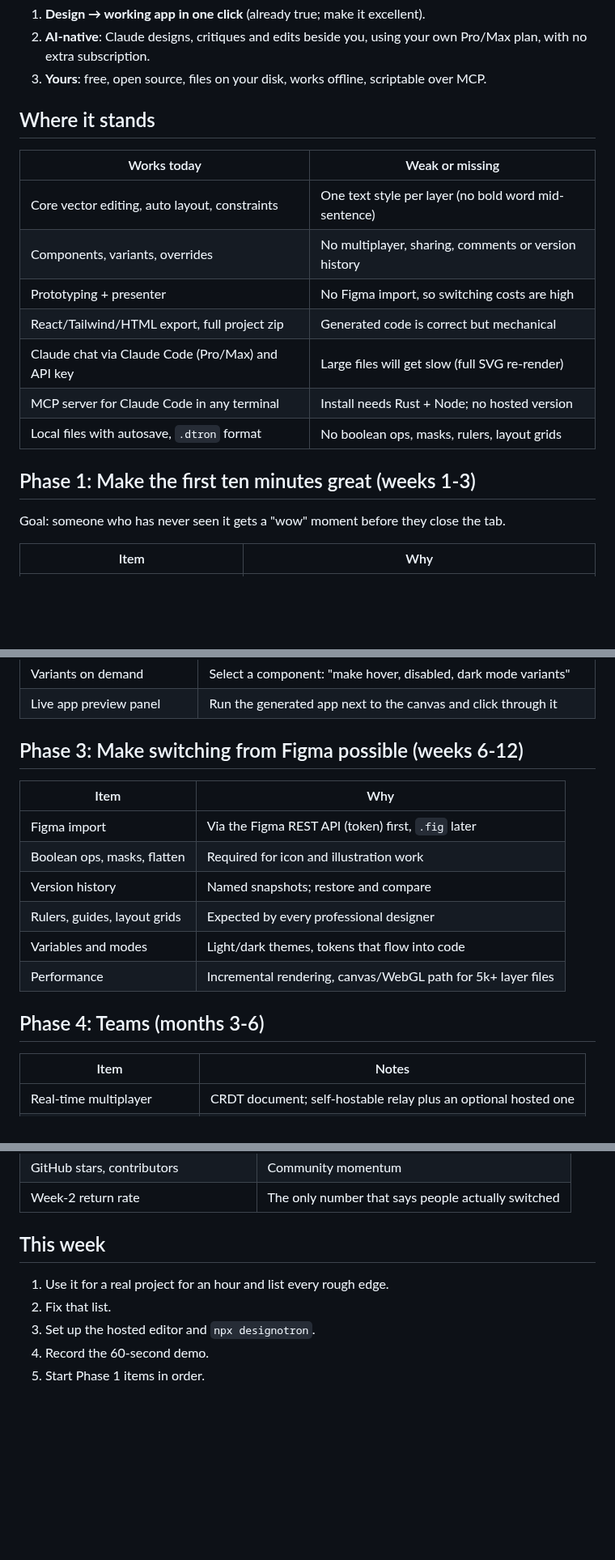
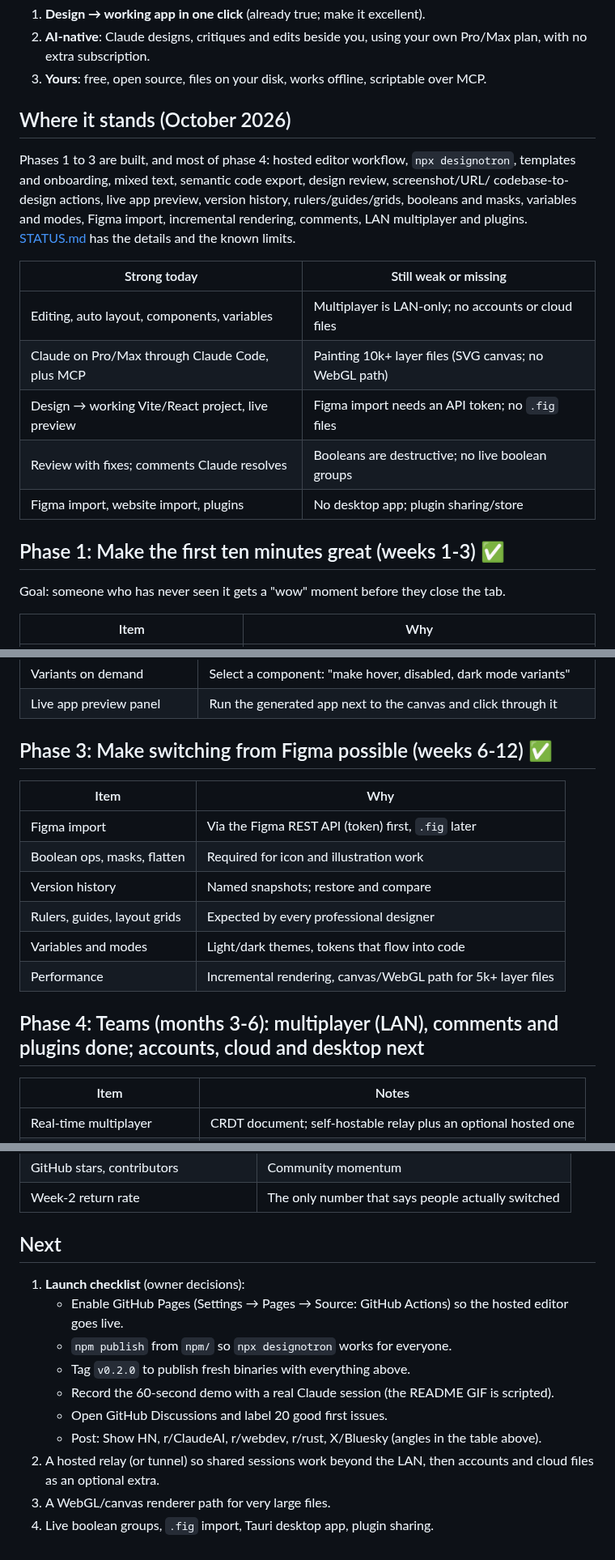
Before and after one commit to mikemich/designotron, a Markdown page: ROADMAP.md, 3 parts joined by grey strips. Shown at 81% size. Rendered like a GitHub page; blank space fills up the shorter version.

```diff
--- a/ROADMAP.md
+++ b/ROADMAP.md
@@ -19,19 +19,23 @@ Three promises, in this order:
    plan, with no extra subscription.
 3. **Yours**: free, open source, files on your disk, works offline, scriptable over MCP.
 
-## Where it stands
+## Where it stands (October 2026)
 
-| Works today                                          | Weak or missing                                        |
+Phases 1 to 3 are built, and most of phase 4: hosted editor workflow, `npx designotron`,
+templates and onboarding, mixed text, semantic code export, design review, screenshot/URL/
+codebase-to-design actions, live app preview, version history, rulers/guides/grids,
+booleans and masks, variables and modes, Figma import, incremental rendering, comments,
+LAN multiplayer and plugins. [STATUS.md](STATUS.md) has the details and the known limits.
+
+| Strong today                                         | Still weak or missing                                  |
 |------------------------------------------------------|--------------------------------------------------------|
-| Core vector editing, auto layout, constraints        | One text style per layer (no bold word mid-sentence)   |
-| Components, variants, overrides                      | No multiplayer, sharing, comments or version history   |
-| Prototyping + presenter                              | No Figma import, so switching costs are high           |
-| React/Tailwind/HTML export, full project zip         | Generated code is correct but mechanical               |
-| Claude chat via Claude Code (Pro/Max) and API key    | Large files will get slow (full SVG re-render)         |
-| MCP server for Claude Code in any terminal           | Install needs Rust + Node; no hosted version           |
-| Local files with autosave, `.dtron` format           | No boolean ops, masks, rulers, layout grids            |
+| Editing, auto layout, components, variables          | Multiplayer is LAN-only; no accounts or cloud files    |
+| Claude on Pro/Max through Claude Code, plus MCP      | Painting 10k+ layer files (SVG canvas; no WebGL path)  |
+| Design → working Vite/React project, live preview    | Figma import needs an API token; no `.fig` files       |
+| Review with fixes; comments Claude resolves          | Booleans are destructive; no live boolean groups       |
+| Figma import, website import, plugins                | No desktop app; plugin sharing/store                   |
 
-## Phase 1: Make the first ten minutes great (weeks 1-3)
+## Phase 1: Make the first ten minutes great (weeks 1-3) ✅
 
 Goal: someone who has never seen it gets a "wow" moment before they close the tab.
 
@@ -60,7 +64,7 @@ Goal: features worth posting about. These are the "popular" drivers.
 | Variants on demand               | Select a component: "make hover, disabled, dark mode variants"                |
 | Live app preview panel           | Run the generated app next to the canvas and click through it                 |
 
-## Phase 3: Make switching from Figma possible (weeks 6-12)
+## Phase 3: Make switching from Figma possible (weeks 6-12) ✅
 
 | Item                         | Why                                                                |
 |------------------------------|--------------------------------------------------------------------|
@@ -71,7 +75,7 @@ Goal: features worth posting about. These are the "popular" drivers.
 | Variables and modes          | Light/dark themes, tokens that flow into code                      |
 | Performance                  | Incremental rendering, canvas/WebGL path for 5k+ layer files       |
 
-## Phase 4: Teams (months 3-6)
+## Phase 4: Teams (months 3-6): multiplayer (LAN), comments and plugins done; accounts, cloud and desktop next
 
 | Item                          | Notes                                                               |
 |-------------------------------|---------------------------------------------------------------------|
@@ -128,10 +132,16 @@ already is.
 | GitHub stars, contributors           | Community momentum                                     |
 | Week-2 return rate                   | The only number that says people actually switched    |
 
-## This week
+## Next
 
-1. Use it for a real project for an hour and list every rough edge.
-2. Fix that list.
-3. Set up the hosted editor and `npx designotron`.
-4. Record the 60-second demo.
-5. Start Phase 1 items in order.
+1. **Launch checklist** (owner decisions):
+   - Enable GitHub Pages (Settings → Pages → Source: GitHub Actions) so the hosted editor goes live.
+   - `npm publish` from `npm/` so `npx designotron` works for everyone.
+   - Tag `v0.2.0` to publish fresh binaries with everything above.
+   - Record the 60-second demo with a real Claude session (the README GIF is scripted).
+   - Open GitHub Discussions and label 20 good first issues.
+   - Post: Show HN, r/ClaudeAI, r/webdev, r/rust, X/Bluesky (angles in the table above).
+2. A hosted relay (or tunnel) so shared sessions work beyond the LAN, then accounts and
+   cloud files as an optional extra.
+3. A WebGL/canvas renderer path for very large files.
+4. Live boolean groups, `.fig` import, Tauri desktop app, plugin sharing.
```
Also changed, not shown: other parts of ROADMAP.md (+1 -1 lines), .github/pull_request_template.md (added, +11 -0 lines), CONTRIBUTING.md (added, +58 -0 lines), README.md (+39 -16 lines), STATUS.md (+2 -2 lines), docs/media/claude.png (added), docs/media/code.png (added), docs/media/dashboard.png (added), docs/media/demo.gif (added), docs/media/editor.png (added), docs/media/review.png (added), 4 other files.
